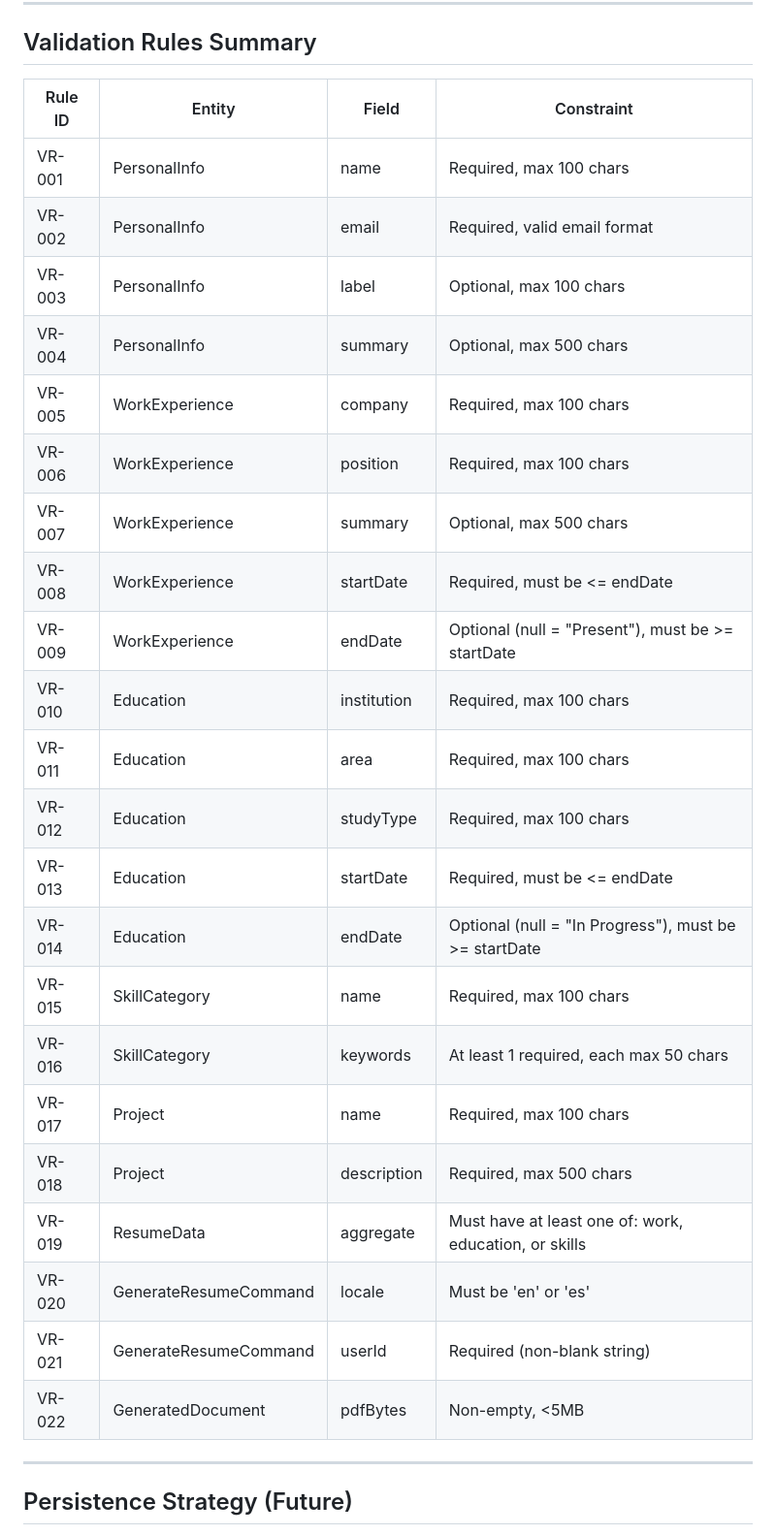
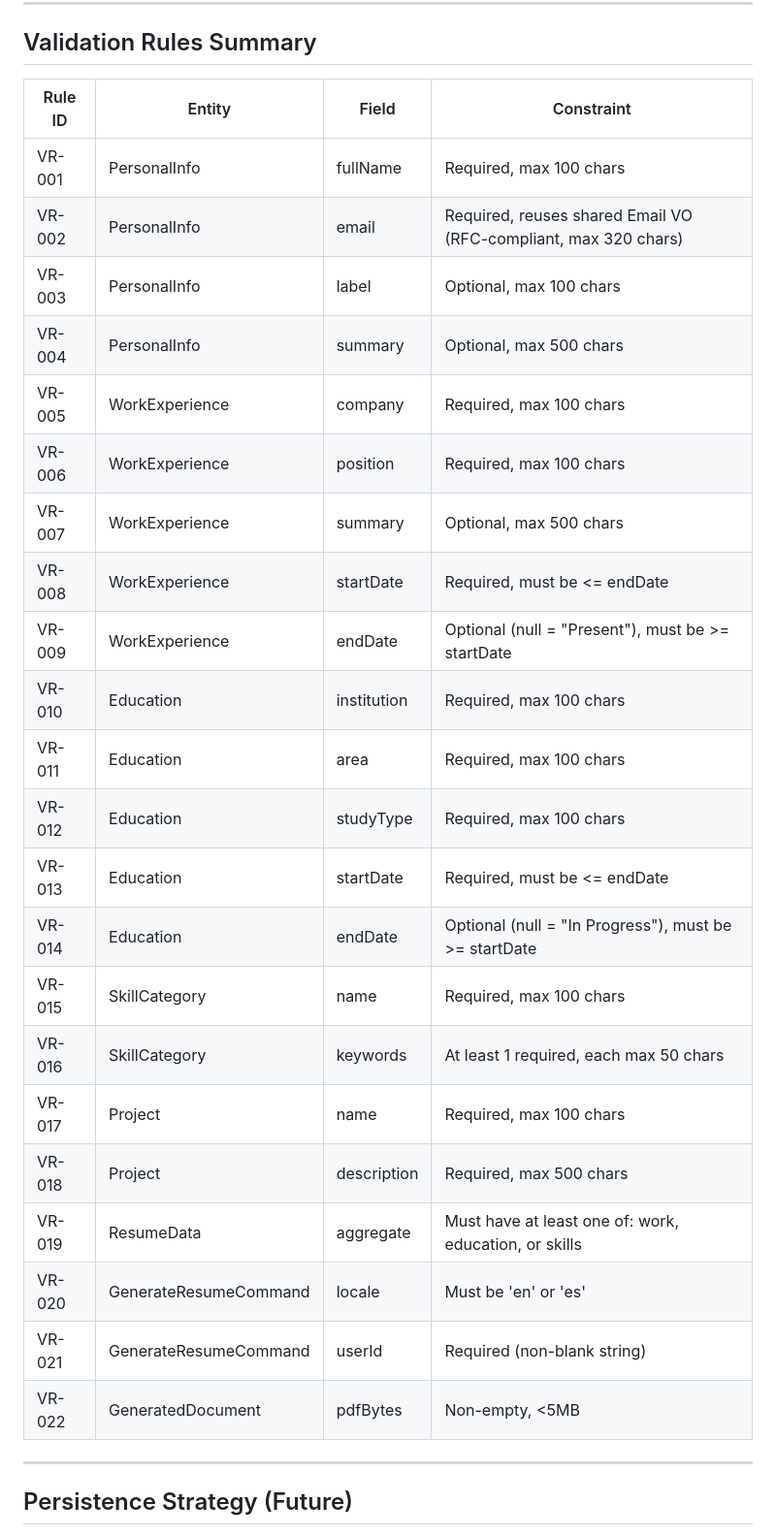
Before and after one commit to dallay/cvix, a Markdown page: specs/003-resume-generator-mvp/data-model.md, the part around one of its changes. Shown at 97% size. Drawn GitHub-style.

```diff
--- a/specs/003-resume-generator-mvp/data-model.md
+++ b/specs/003-resume-generator-mvp/data-model.md
@@ -644,30 +642,30 @@ class TemplateRenderingException(message: String, cause: Throwable? = null) : Re
 
 ## Validation Rules Summary
 
-| Rule ID | Entity                | Field       | Constraint                                            |
-| ------- | --------------------- | ----------- | ----------------------------------------------------- |
-| VR-001  | PersonalInfo          | name        | Required, max 100 chars                               |
-| VR-002  | PersonalInfo          | email       | Required, valid email format                          |
-| VR-003  | PersonalInfo          | label       | Optional, max 100 chars                               |
-| VR-004  | PersonalInfo          | summary     | Optional, max 500 chars                               |
-| VR-005  | WorkExperience        | company     | Required, max 100 chars                               |
-| VR-006  | WorkExperience        | position    | Required, max 100 chars                               |
-| VR-007  | WorkExperience        | summary     | Optional, max 500 chars                               |
-| VR-008  | WorkExperience        | startDate   | Required, must be <= endDate                          |
-| VR-009  | WorkExperience        | endDate     | Optional (null = "Present"), must be >= startDate     |
-| VR-010  | Education             | institution | Required, max 100 chars                               |
-| VR-011  | Education             | area        | Required, max 100 chars                               |
-| VR-012  | Education             | studyType   | Required, max 100 chars                               |
-| VR-013  | Education             | startDate   | Required, must be <= endDate                          |
-| VR-014  | Education             | endDate     | Optional (null = "In Progress"), must be >= startDate |
-| VR-015  | SkillCategory         | name        | Required, max 100 chars                               |
-| VR-016  | SkillCategory         | keywords    | At least 1 required, each max 50 chars                |
-| VR-017  | Project               | name        | Required, max 100 chars                               |
-| VR-018  | Project               | description | Required, max 500 chars                               |
-| VR-019  | ResumeData            | aggregate   | Must have at least one of: work, education, or skills |
-| VR-020  | GenerateResumeCommand | locale      | Must be 'en' or 'es'                                  |
-| VR-021  | GenerateResumeCommand | userId      | Required (non-blank string)                           |
-| VR-022  | GeneratedDocument     | pdfBytes    | Non-empty, <5MB                                       |
+| Rule ID | Entity                | Field       | Constraint                                                      |
+| ------- | --------------------- | ----------- | --------------------------------------------------------------- |
+| VR-001  | PersonalInfo          | fullName    | Required, max 100 chars                                         |
+| VR-002  | PersonalInfo          | email       | Required, reuses shared Email VO (RFC-compliant, max 320 chars) |
+| VR-003  | PersonalInfo          | label       | Optional, max 100 chars                                         |
+| VR-004  | PersonalInfo          | summary     | Optional, max 500 chars                                         |
+| VR-005  | WorkExperience        | company     | Required, max 100 chars                                         |
+| VR-006  | WorkExperience        | position    | Required, max 100 chars                                         |
+| VR-007  | WorkExperience        | summary     | Optional, max 500 chars                                         |
+| VR-008  | WorkExperience        | startDate   | Required, must be <= endDate                                    |
+| VR-009  | WorkExperience        | endDate     | Optional (null = "Present"), must be >= startDate               |
+| VR-010  | Education             | institution | Required, max 100 chars                                         |
+| VR-011  | Education             | area        | Required, max 100 chars                                         |
+| VR-012  | Education             | studyType   | Required, max 100 chars                                         |
+| VR-013  | Education             | startDate   | Required, must be <= endDate                                    |
+| VR-014  | Education             | endDate     | Optional (null = "In Progress"), must be >= startDate           |
+| VR-015  | SkillCategory         | name        | Required, max 100 chars                                         |
+| VR-016  | SkillCategory         | keywords    | At least 1 required, each max 50 chars                          |
+| VR-017  | Project               | name        | Required, max 100 chars                                         |
+| VR-018  | Project               | description | Required, max 500 chars                                         |
+| VR-019  | ResumeData            | aggregate   | Must have at least one of: work, education, or skills           |
+| VR-020  | GenerateResumeCommand | locale      | Must be 'en' or 'es'                                            |
+| VR-021  | GenerateResumeCommand | userId      | Required (non-blank string)                                     |
+| VR-022  | GeneratedDocument     | pdfBytes    | Non-empty, <5MB                                                 |
 
 ---
 
```
Also changed, not shown: other parts of specs/003-resume-generator-mvp/data-model.md (+18 -20 lines), specs/003-resume-generator-mvp/spec.md (+4 -0 lines).
